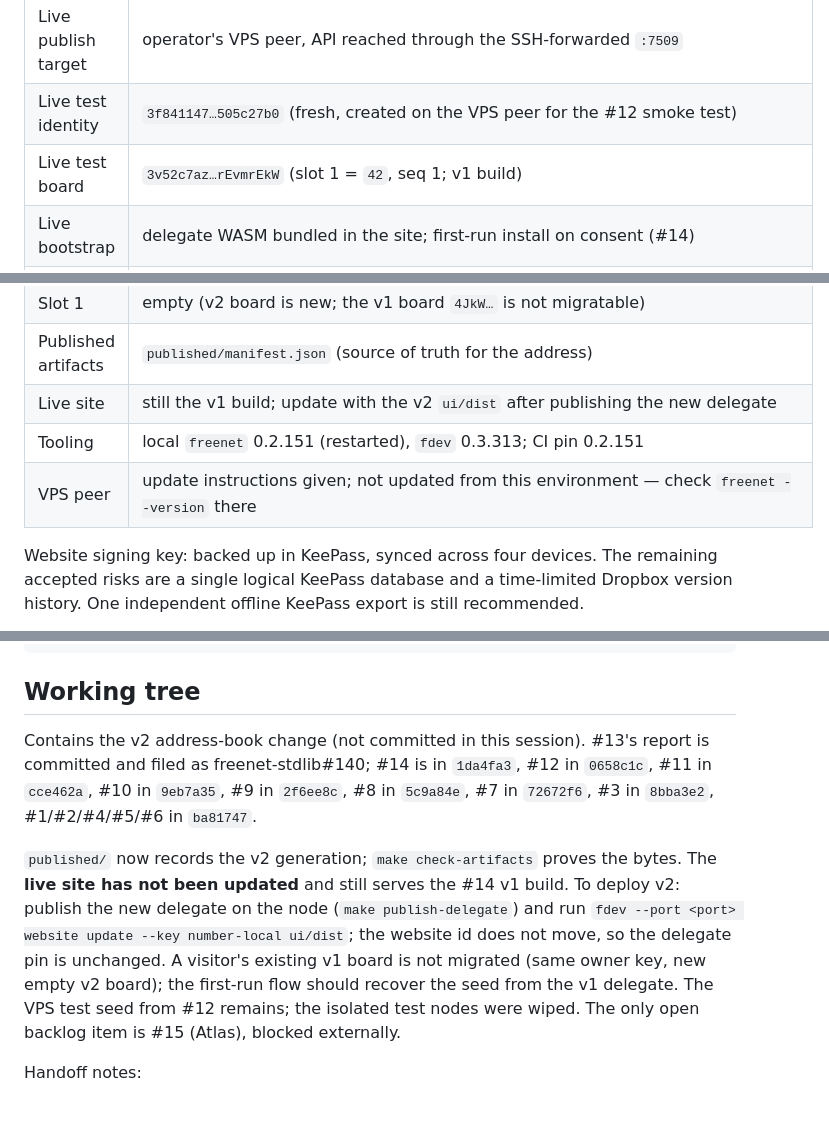
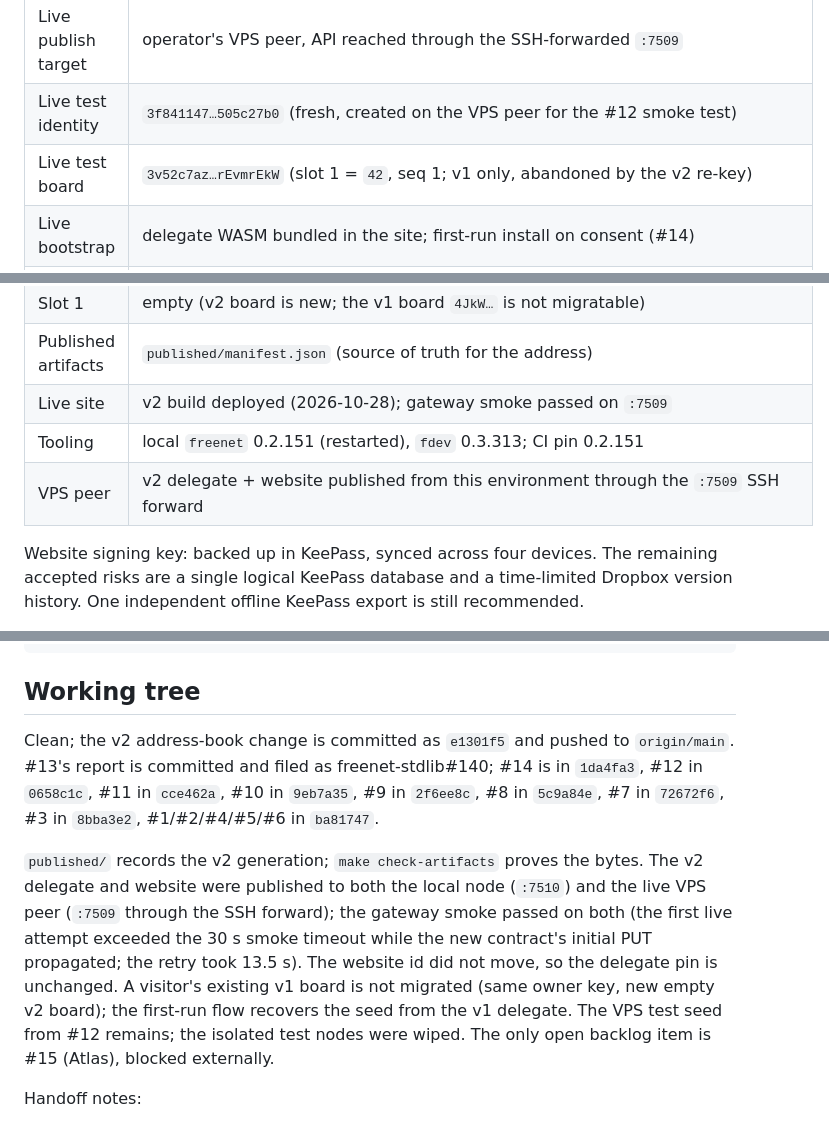
Before and after one commit to paulrd/number, a Markdown page: BACKLOG.md, 3 parts joined by grey strips. GitHub-like rendering.

Commit message:
Record v2 deployment and live gateway smoke

```diff
--- a/BACKLOG.md
+++ b/BACKLOG.md
@@ -16,7 +16,7 @@ did not change). The local node remains the owner's node.
 | Live URL pattern | `<any live node>/v1/contract/web/BZBEeX3Gd7aj5V1KCxFPsWkx4T8j8PUBMvJfGPtvyi4k/` |
 | Live publish target | operator's VPS peer, API reached through the SSH-forwarded `:7509` |
 | Live test identity | `3f841147…505c27b0` (fresh, created on the VPS peer for the #12 smoke test) |
-| Live test board | `3v52c7az…rEvmrEkW` (slot 1 = `42`, seq 1; v1 build) |
+| Live test board | `3v52c7az…rEvmrEkW` (slot 1 = `42`, seq 1; v1 only, abandoned by the v2 re-key) |
 | Live bootstrap | delegate WASM bundled in the site; first-run install on consent (#14) |
 | Current delegate key | `BN6Egqx27gcue4VNyDs4Qqt8uzYwVZsphfS62RKKcNef` (v2, recorded) |
 | Current delegate code hash | `CmXAPVyVH7MmEp3apB89sCkQsgqje5cZXxzuQHCmeVNj` |
@@ -25,9 +25,9 @@ did not change). The local node remains the owner's node.
 | Board contract id | `Ge6fPDvarU7qiGBRQk69bXst4yqdpRLtdMHLMSNkrwaC` (v2, empty) |
 | Slot 1 | empty (v2 board is new; the v1 board `4JkW…` is not migratable) |
 | Published artifacts | `published/manifest.json` (source of truth for the address) |
-| Live site | still the v1 build; update with the v2 `ui/dist` after publishing the new delegate |
+| Live site | v2 build deployed (2026-10-28); gateway smoke passed on `:7509` |
 | Tooling | local `freenet` 0.2.151 (restarted), `fdev` 0.3.313; CI pin 0.2.151 |
-| VPS peer | update instructions given; not updated from this environment — check `freenet --version` there |
+| VPS peer | v2 delegate + website published from this environment through the `:7509` SSH forward |
 
 Website signing key: backed up in KeePass, synced across four devices. The
 remaining accepted risks are a single logical KeePass database and a
@@ -404,20 +404,21 @@ make verify-merge
 
 ## Working tree
 
-Contains the v2 address-book change (not committed in this session). #13's
-report is committed and filed as freenet-stdlib#140; #14 is in `1da4fa3`, #12 in
-`0658c1c`, #11 in `cce462a`, #10 in `9eb7a35`, #9 in `2f6ee8c`, #8 in `5c9a84e`,
-#7 in `72672f6`, #3 in `8bba3e2`, #1/#2/#4/#5/#6 in `ba81747`.
+Clean; the v2 address-book change is committed as `e1301f5` and pushed to
+`origin/main`. #13's report is committed and filed as freenet-stdlib#140; #14 is
+in `1da4fa3`, #12 in `0658c1c`, #11 in `cce462a`, #10 in `9eb7a35`, #9 in
+`2f6ee8c`, #8 in `5c9a84e`, #7 in `72672f6`, #3 in `8bba3e2`, #1/#2/#4/#5/#6 in
+`ba81747`.
 
-`published/` now records the v2 generation; `make check-artifacts` proves the
-bytes. The **live site has not been updated** and still serves the #14 v1
-build. To deploy v2: publish the new delegate on the node
-(`make publish-delegate`) and run `fdev --port <port> website update --key
-number-local ui/dist`; the website id does not move, so the delegate pin is
-unchanged. A visitor's existing v1 board is not migrated (same owner key, new
-empty v2 board); the first-run flow should recover the seed from the v1
-delegate. The VPS test seed from #12 remains; the isolated test nodes were
-wiped. The only open backlog item is #15 (Atlas), blocked externally.
+`published/` records the v2 generation; `make check-artifacts` proves the bytes.
+The v2 delegate and website were published to both the local node (`:7510`) and
+the live VPS peer (`:7509` through the SSH forward); the gateway smoke passed on
+both (the first live attempt exceeded the 30 s smoke timeout while the new
+contract's initial PUT propagated; the retry took 13.5 s). The website id did
+not move, so the delegate pin is unchanged. A visitor's existing v1 board is not
+migrated (same owner key, new empty v2 board); the first-run flow recovers the
+seed from the v1 delegate. The VPS test seed from #12 remains; the isolated test
+nodes were wiped. The only open backlog item is #15 (Atlas), blocked externally.
 
 Handoff notes:
 - The local node was restarted on 0.2.151 with the same data/config dirs.
```
